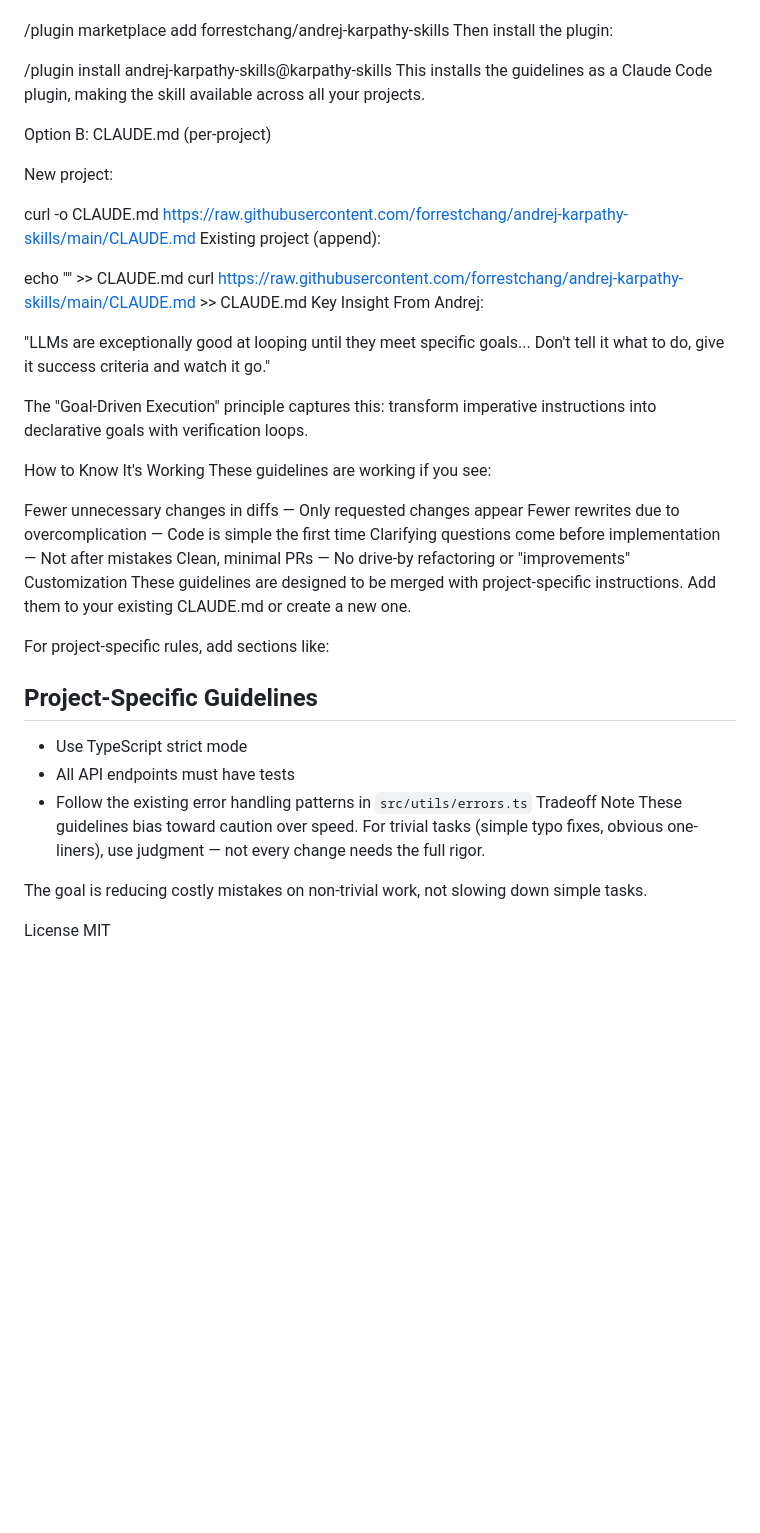
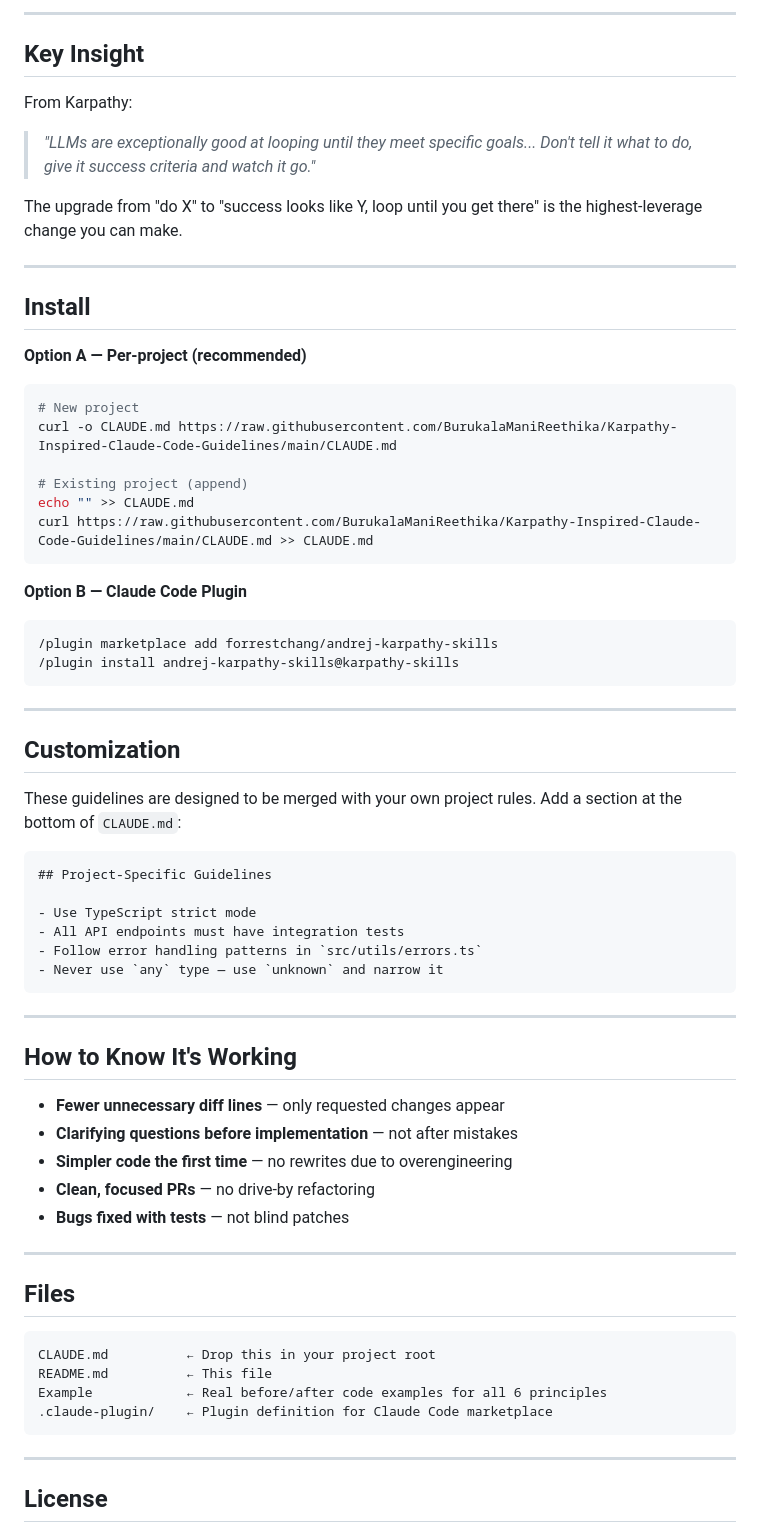
Before and after one commit to BurukalaManiReethika/Karpathy-Inspired-Claude-Code-Guidelines, a Markdown page: README.md, the part around one of its changes. Rendered like a GitHub page; blank space fills up the shorter version.

````diff
--- a/README.md
+++ b/README.md
@@ -78,47 +55,74 @@ From within Claude Code, first add the marketplace:
 
+---
+
+## Key Insight
+
+From Karpathy:
+
+> *"LLMs are exceptionally good at looping until they meet specific goals... Don't tell it what to do, give it success criteria and watch it go."*
+
+The upgrade from "do X" to "success looks like Y, loop until you get there" is the highest-leverage change you can make.
+
+---
+
+## Install
+
+**Option A — Per-project (recommended)**
+
+```bash
+# New project
+curl -o CLAUDE.md https://raw.githubusercontent.com/BurukalaManiReethika/Karpathy-Inspired-Claude-Code-Guidelines/main/CLAUDE.md
+
+# Existing project (append)
+echo "" >> CLAUDE.md
+curl https://raw.githubusercontent.com/BurukalaManiReethika/Karpathy-Inspired-Claude-Code-Guidelines/main/CLAUDE.md >> CLAUDE.md
+```
+
+**Option B — Claude Code Plugin**
+
+```
 /plugin marketplace add forrestchang/andrej-karpathy-skills
-Then install the plugin:
+/plugin install andrej-karpathy-skills@karpathy-skills
+```
 
-/plugin install andrej-karpathy-skills@karpathy-skills
-This installs the guidelines as a Claude Code plugin, making the skill available across all your projects.
+---
 
-Option B: CLAUDE.md (per-project)
+## Customization
 
-New project:
+These guidelines are designed to be merged with your own project rules. Add a section at the bottom of `CLAUDE.md`:
 
-curl -o CLAUDE.md https://raw.githubusercontent.com/forrestchang/andrej-karpathy-skills/main/CLAUDE.md
-Existing project (append):
-
-echo "" >> CLAUDE.md
-curl https://raw.githubusercontent.com/forrestchang/andrej-karpathy-skills/main/CLAUDE.md >> CLAUDE.md
-Key Insight
-From Andrej:
-
-"LLMs are exceptionally good at looping until they meet specific goals... Don't tell it what to do, give it success criteria and watch it go."
-
-The "Goal-Driven Execution" principle captures this: transform imperative instructions into declarative goals with verification loops.
-
-How to Know It's Working
-These guidelines are working if you see:
-
-Fewer unnecessary changes in diffs — Only requested changes appear
-Fewer rewrites due to overcomplication — Code is simple the first time
-Clarifying questions come before implementation — Not after mistakes
-Clean, minimal PRs — No drive-by refactoring or "improvements"
-Customization
-These guidelines are designed to be merged with project-specific instructions. Add them to your existing CLAUDE.md or create a new one.
-
-For project-specific rules, add sections like:
-
+```markdown
 ## Project-Specific Guidelines
 
 - Use TypeScript strict mode
-- All API endpoints must have tests
-- Follow the existing error handling patterns in `src/utils/errors.ts`
-Tradeoff Note
-These guidelines bias toward caution over speed. For trivial tasks (simple typo fixes, obvious one-liners), use judgment — not every change needs the full rigor.
+- All API endpoints must have integration tests
+- Follow error handling patterns in `src/utils/errors.ts`
+- Never use `any` type — use `unknown` and narrow it
+```
 
-The goal is reducing costly mistakes on non-trivial work, not slowing down simple tasks.
+---
 
-License
+## How to Know It's Working
+
+- **Fewer unnecessary diff lines** — only requested changes appear
+- **Clarifying questions before implementation** — not after mistakes
+- **Simpler code the first time** — no rewrites due to overengineering
+- **Clean, focused PRs** — no drive-by refactoring
+- **Bugs fixed with tests** — not blind patches
+
+---
+
+## Files
+
+```
+CLAUDE.md          ← Drop this in your project root
+README.md          ← This file
+Example            ← Real before/after code examples for all 6 principles
+.claude-plugin/    ← Plugin definition for Claude Code marketplace
+```
+
+---
+
+## License
+
 MIT
````
Also changed, not shown: other parts of README.md (+34 -57 lines).
